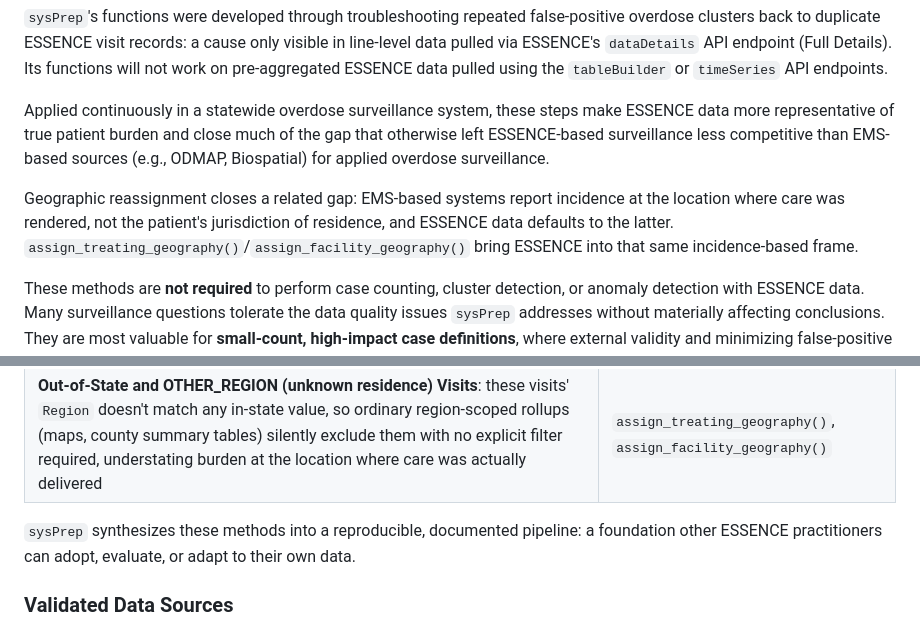
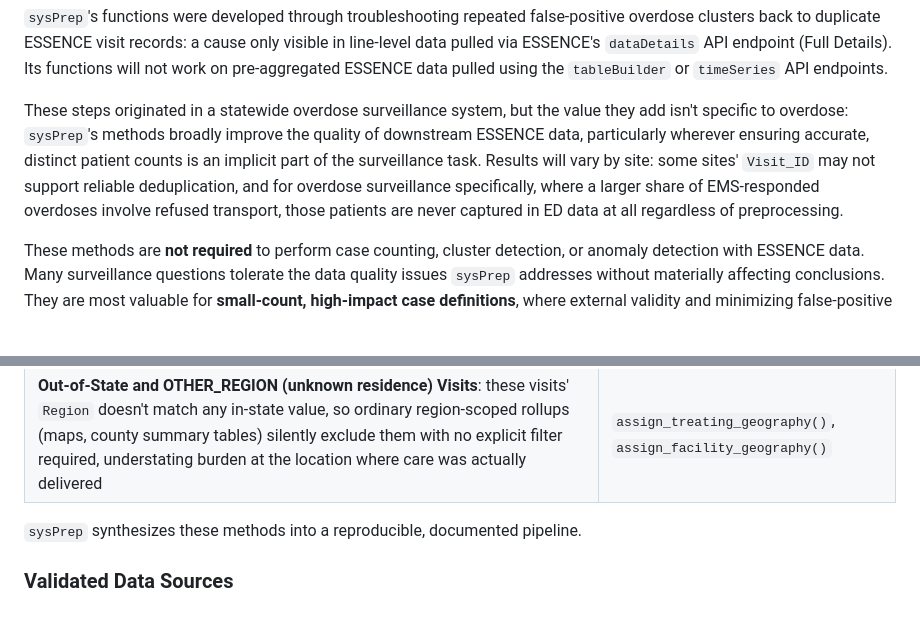
Before and after one commit to andrew-farrey/sysPrep, a Markdown page: README.md, 2 parts joined by grey strips. GitHub-like rendering; blank space fills up the shorter version.

Commit message:
Simplify README.

```diff
--- a/README.md
+++ b/README.md
@@ -22,17 +22,15 @@ records: a cause only visible in line-level data pulled via ESSENCE's
 on pre-aggregated ESSENCE data pulled using the `tableBuilder` or
 `timeSeries` API endpoints.
 
-Applied continuously in a statewide overdose surveillance system, these
-steps make ESSENCE data more representative of true patient burden and
-close much of the gap that otherwise left ESSENCE-based surveillance
-less competitive than EMS-based sources (e.g., ODMAP, Biospatial) for
-applied overdose surveillance.
-
-Geographic reassignment closes a related gap: EMS-based systems report
-incidence at the location where care was rendered, not the patient's
-jurisdiction of residence, and ESSENCE data defaults to the latter.
-`assign_treating_geography()`/`assign_facility_geography()` bring
-ESSENCE into that same incidence-based frame.
+These steps originated in a statewide overdose surveillance system, but
+the value they add isn't specific to overdose: `sysPrep`'s methods
+broadly improve the quality of downstream ESSENCE data, particularly
+wherever ensuring accurate, distinct patient counts is an implicit part
+of the surveillance task. Results will vary by site: some sites'
+`Visit_ID` may not support reliable deduplication, and for overdose
+surveillance specifically, where a larger share of EMS-responded
+overdoses involve refused transport, those patients are never captured
+in ED data at all regardless of preprocessing.
 
 These methods are **not required** to perform case counting, cluster
 detection, or anomaly detection with ESSENCE data. Many surveillance
@@ -53,8 +51,7 @@ unaddressed:
 | **Out-of-State and OTHER_REGION (unknown residence) Visits**: these visits' `Region` doesn't match any in-state value, so ordinary region-scoped rollups (maps, county summary tables) silently exclude them with no explicit filter required, understating burden at the location where care was actually delivered | `assign_treating_geography()`, `assign_facility_geography()` |
 
 `sysPrep` synthesizes these methods into a reproducible, documented
-pipeline: a foundation other ESSENCE practitioners can adopt, evaluate,
-or adapt to their own data.
+pipeline.
 
 ### Validated Data Sources
 
```
